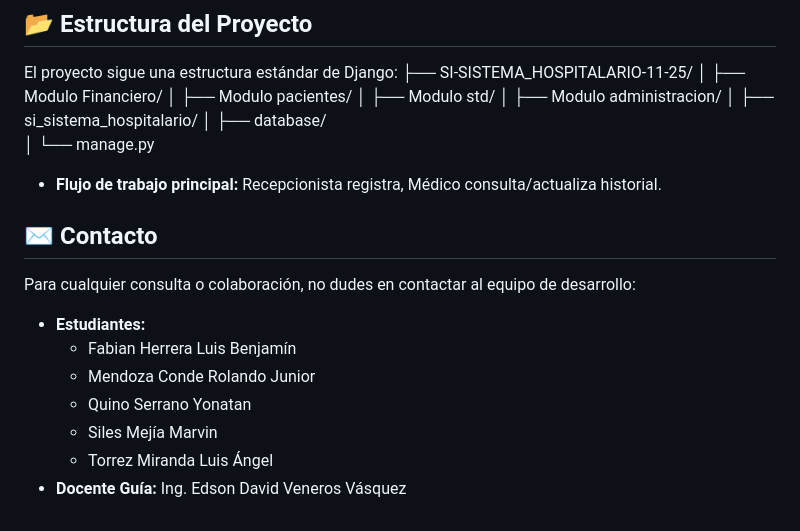
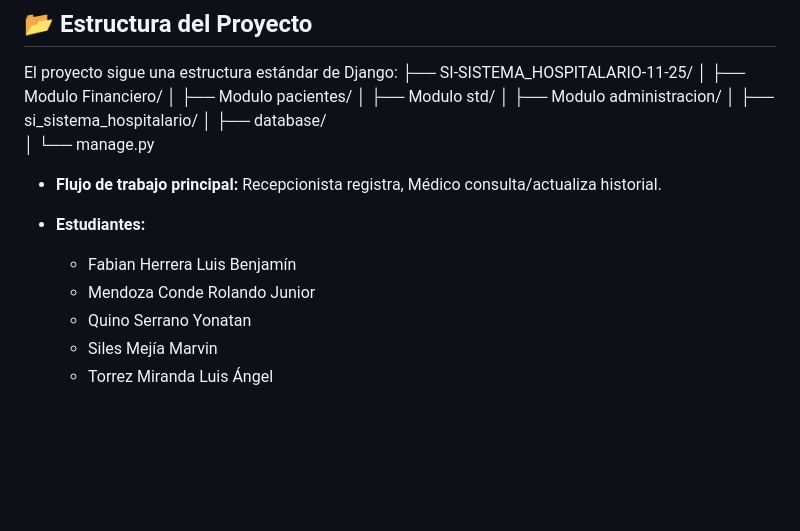
Before and after one commit to LuisFabianHerrera/SI-SISTEMA_HOSPITALARIO-11-25, a Markdown page: README.md, the part around the change. GitHub-like rendering; blank space fills up the shorter version.

Commit message:
Actualización

```diff
--- a/README.md
+++ b/README.md
@@ -75,13 +75,9 @@ El proyecto sigue una estructura estándar de Django:
 │   └── manage.py
 * **Flujo de trabajo principal:** Recepcionista registra, Médico consulta/actualiza historial.
 
-## ✉️ Contacto
-Para cualquier consulta o colaboración, no dudes en contactar al equipo de desarrollo:
-
 * **Estudiantes:**
     * Fabian Herrera Luis Benjamín
     * Mendoza Conde Rolando Junior
     * Quino Serrano Yonatan
     * Siles Mejía Marvin
     * Torrez Miranda Luis Ángel
-* **Docente Guía:** Ing. Edson David Veneros Vásquez
```
